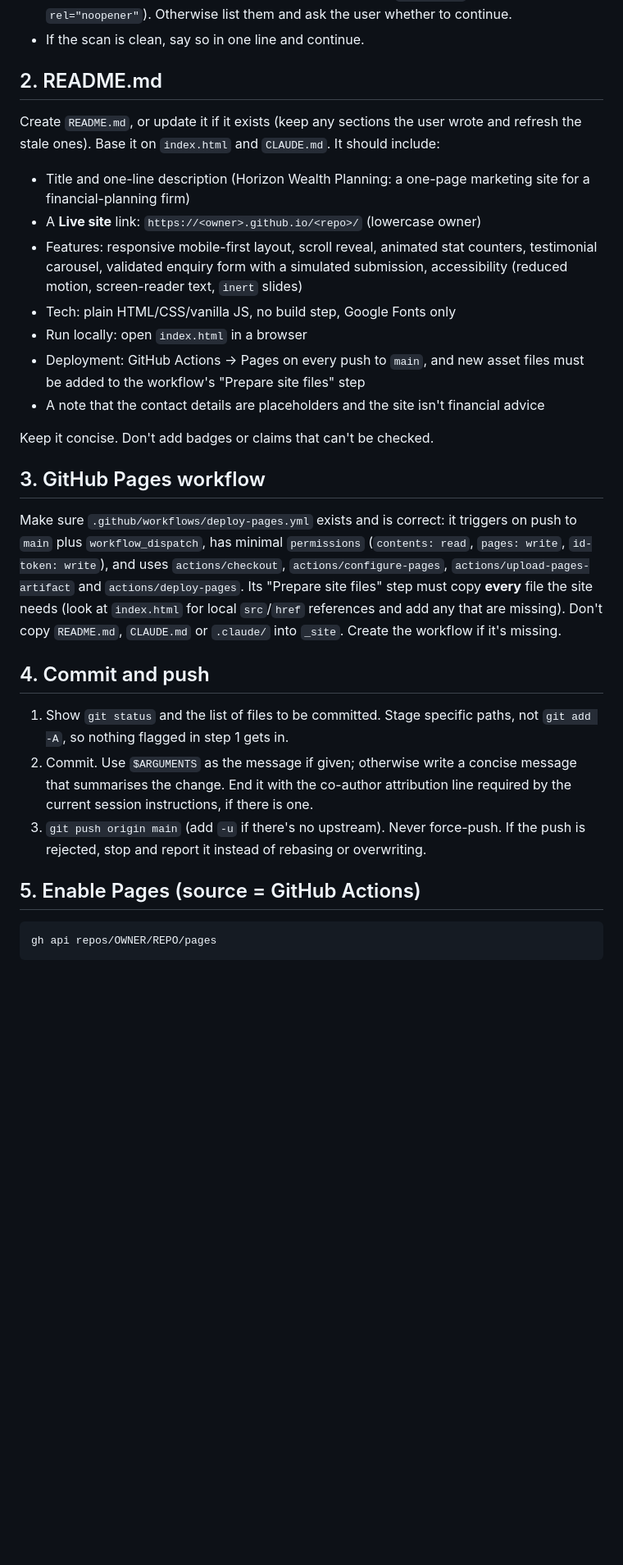
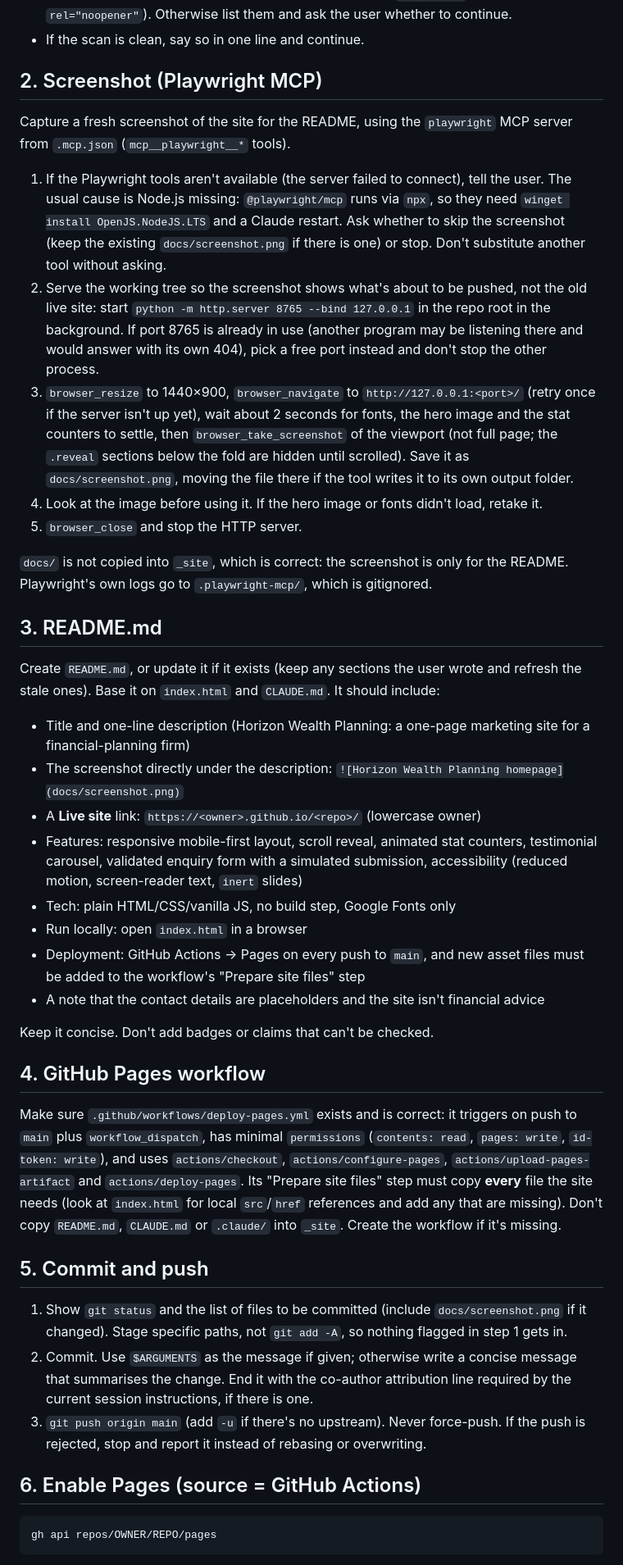
Before and after one commit to akigixon/horizon-wealth-planning, a Markdown page: .claude/commands/publish.md, the part around one of its changes. Shown at 82% size. GitHub-like rendering; blank space fills up the shorter version.

Commit message:
Add homepage screenshot to README via Playwright
Add a Playwright MCP server (.mcp.json) and a screenshot step to the
/publish command that captures docs/screenshot.png from a local server.

Co-Authored-By: Claude Opus 5.5 <noreply@anthropic.com>

````diff
--- a/.claude/commands/publish.md
+++ b/.claude/commands/publish.md
@@ -32,10 +32,23 @@ Report findings as a short table: severity, file:line, issue, fix.
 - **Medium or low**: fix them if the fix is trivial and safe (e.g. `.gitignore` entries, `rel="noopener"`). Otherwise list them and ask the user whether to continue.
 - If the scan is clean, say so in one line and continue.
 
-## 2. README.md
+## 2. Screenshot (Playwright MCP)
+
+Capture a fresh screenshot of the site for the README, using the `playwright` MCP server from `.mcp.json` (`mcp__playwright__*` tools).
+
+1. If the Playwright tools aren't available (the server failed to connect), tell the user. The usual cause is Node.js missing: `@playwright/mcp` runs via `npx`, so they need `winget install OpenJS.NodeJS.LTS` and a Claude restart. Ask whether to skip the screenshot (keep the existing `docs/screenshot.png` if there is one) or stop. Don't substitute another tool without asking.
+2. Serve the working tree so the screenshot shows what's about to be pushed, not the old live site: start `python -m http.server 8765 --bind 127.0.0.1` in the repo root in the background. If port 8765 is already in use (another program may be listening there and would answer with its own 404), pick a free port instead and don't stop the other process.
+3. `browser_resize` to 1440×900, `browser_navigate` to `http://127.0.0.1:<port>/` (retry once if the server isn't up yet), wait about 2 seconds for fonts, the hero image and the stat counters to settle, then `browser_take_screenshot` of the viewport (not full page; the `.reveal` sections below the fold are hidden until scrolled). Save it as `docs/screenshot.png`, moving the file there if the tool writes it to its own output folder.
+4. Look at the image before using it. If the hero image or fonts didn't load, retake it.
+5. `browser_close` and stop the HTTP server.
+
+`docs/` is not copied into `_site`, which is correct: the screenshot is only for the README. Playwright's own logs go to `.playwright-mcp/`, which is gitignored.
+
+## 3. README.md
 
 Create `README.md`, or update it if it exists (keep any sections the user wrote and refresh the stale ones). Base it on `index.html` and `CLAUDE.md`. It should include:
 - Title and one-line description (Horizon Wealth Planning: a one-page marketing site for a financial-planning firm)
+- The screenshot directly under the description: `![Horizon Wealth Planning homepage](docs/screenshot.png)`
 - A **Live site** link: `https://<owner>.github.io/<repo>/` (lowercase owner)
 - Features: responsive mobile-first layout, scroll reveal, animated stat counters, testimonial carousel, validated enquiry form with a simulated submission, accessibility (reduced motion, screen-reader text, `inert` slides)
 - Tech: plain HTML/CSS/vanilla JS, no build step, Google Fonts only
@@ -45,17 +58,17 @@ Create `README.md`, or update it if it exists (keep any sections the user wrote
 
 Keep it concise. Don't add badges or claims that can't be checked.
 
-## 3. GitHub Pages workflow
+## 4. GitHub Pages workflow
 
 Make sure `.github/workflows/deploy-pages.yml` exists and is correct: it triggers on push to `main` plus `workflow_dispatch`, has minimal `permissions` (`contents: read`, `pages: write`, `id-token: write`), and uses `actions/checkout`, `actions/configure-pages`, `actions/upload-pages-artifact` and `actions/deploy-pages`. Its "Prepare site files" step must copy **every** file the site needs (look at `index.html` for local `src`/`href` references and add any that are missing). Don't copy `README.md`, `CLAUDE.md` or `.claude/` into `_site`. Create the workflow if it's missing.
 
-## 4. Commit and push
+## 5. Commit and push
 
-1. Show `git status` and the list of files to be committed. Stage specific paths, not `git add -A`, so nothing flagged in step 1 gets in.
+1. Show `git status` and the list of files to be committed (include `docs/screenshot.png` if it changed). Stage specific paths, not `git add -A`, so nothing flagged in step 1 gets in.
 2. Commit. Use `$ARGUMENTS` as the message if given; otherwise write a concise message that summarises the change. End it with the co-author attribution line required by the current session instructions, if there is one.
 3. `git push origin main` (add `-u` if there's no upstream). Never force-push. If the push is rejected, stop and report it instead of rebasing or overwriting.
 
-## 5. Enable Pages (source = GitHub Actions)
+## 6. Enable Pages (source = GitHub Actions)
 
 ```
 gh api repos/OWNER/REPO/pages
````
Also changed, not shown: other parts of .claude/commands/publish.md (+4 -4 lines), README.md (+2 -0 lines), docs/screenshot.png (added), 2 other files.
